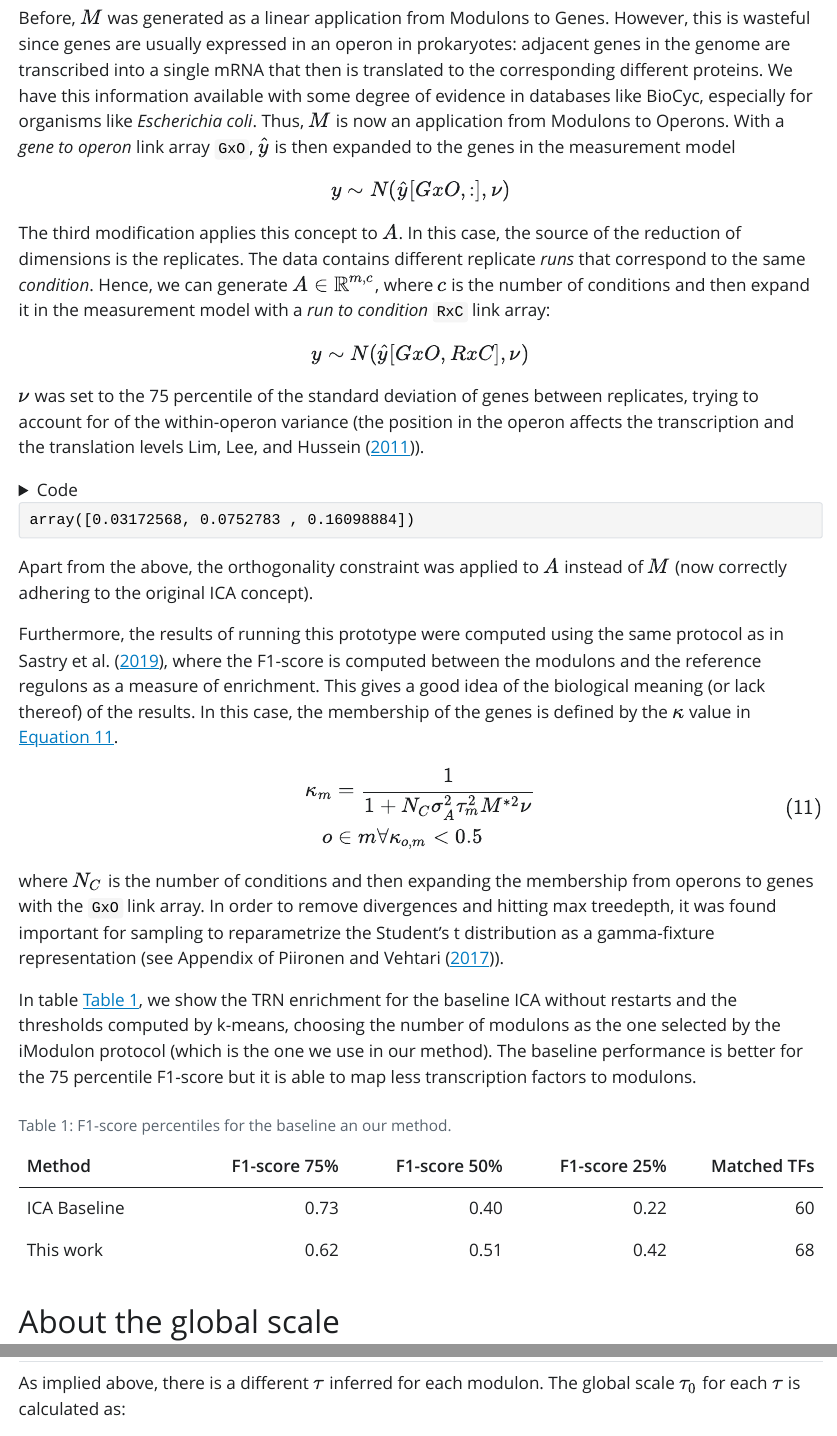
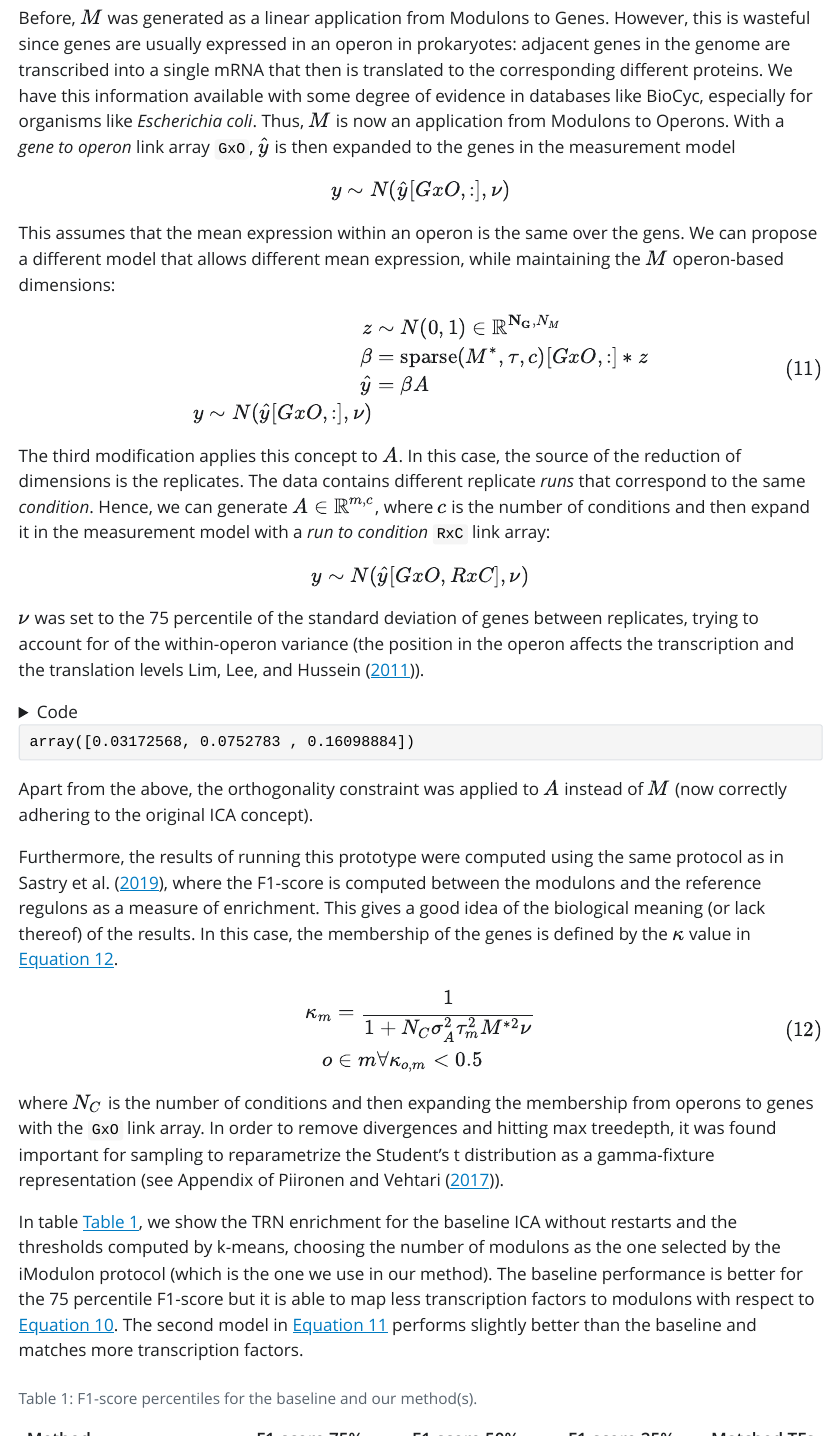
Before and after one commit to teddygroves/bicata, a Quarto document (groundwork.qmd): the page in a window 1100 px wide, from 9540 px down, and a second part further down, joined at a grey line. The pictures show the output file groundwork.html that the author committed with the source, opened offline; Quarto's library style sheets are replaced by a plain one without menus; long lines of code are wrapped.

Commit message:
feat: explain the within operon z model and add results

```diff
--- a/groundwork.qmd
+++ b/groundwork.qmd
@@ -595,6 +595,18 @@ $$
 y \sim N(\hat y[GxO, :], \nu)
 $$
 
+This assumes that the mean expression within an operon is the same over the
+gens. We can propose a different model that allows different mean expression,
+while maintaining the $M$ operon-based dimensions:
+$$
+\begin{align}
+z &\sim N(0, 1) \in \mathbb{R}^{\mathbf{N_G}, N_M} \\
+\beta &= \text{sparse}(M^\ast, \tau, c)[GxO, :] * z \\
+\hat y &= \beta A \\
+y \sim N(\hat y[GxO, :], \nu)
+\end{align}
+$$ {#eq-posA-zaft-rm}
+
 The third modification applies this concept to $A$. In this case, the source
 of the reduction of dimensions is the replicates. The data contains different
 replicate _runs_ that correspond to the same _condition_. Hence, we can generate
@@ -661,9 +673,11 @@ In table @tbl-performance, we show the TRN enrichment for the baseline ICA
 without restarts and the thresholds computed by k-means, choosing the number
 of modulons as the one selected by the iModulon protocol (which is the one we
 use in our method). The baseline performance is better for the 75 percentile
-F1-score but it is able to map less transcription factors to modulons.
+F1-score but it is able to map less transcription factors to modulons with
+respect to @eq-posA-rM. The second model in @eq-posA-zaft-rm performs slightly
+better than the baseline and matches more transcription factors.
 
-| Method       | F1-score 75% | F1-score 50% | F1-score 25% | Matched TFs |
-|:-------------|-------------:|-------------:|-------------:|------------:|
-| ICA Baseline | 0.73         |    0.40      |   0.22       | 60          |
-| This work    | 0.62         |    0.51      |   0.42       | 68          |
+| Method           | F1-score 75% | F1-score 50% | F1-score 25% | Matched TFs |
+|:-----------------|-------------:|-------------:|-------------:|------------:|
+| ICA Baseline     | 0.73         |    0.50      |   0.22       | 60          |
+| @eq-posA-rM      | 0.62         |    0.51      |   0.42       | 68          |
@@ -670,5 +685,5 @@ F1-score but it is able to map less transcription factors to modulons.
 
-: F1-score percentiles for the baseline an our method. {#tbl-performance}
+: F1-score percentiles for the baseline and our method(s). {#tbl-performance}
 
 ## About the global scale
 
```
Also changed, not shown: groundwork.html, groundwork.qmd (1 more changed lines).
